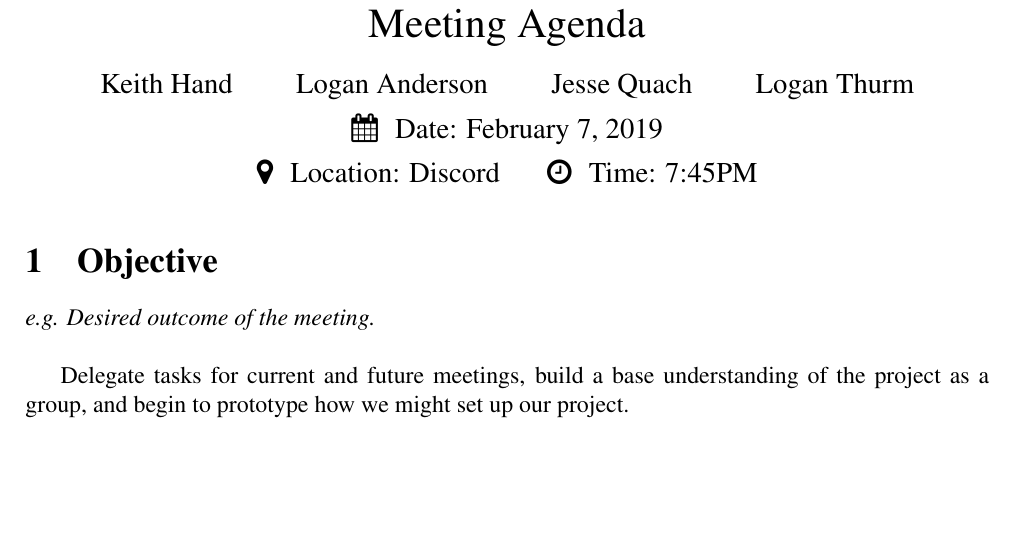
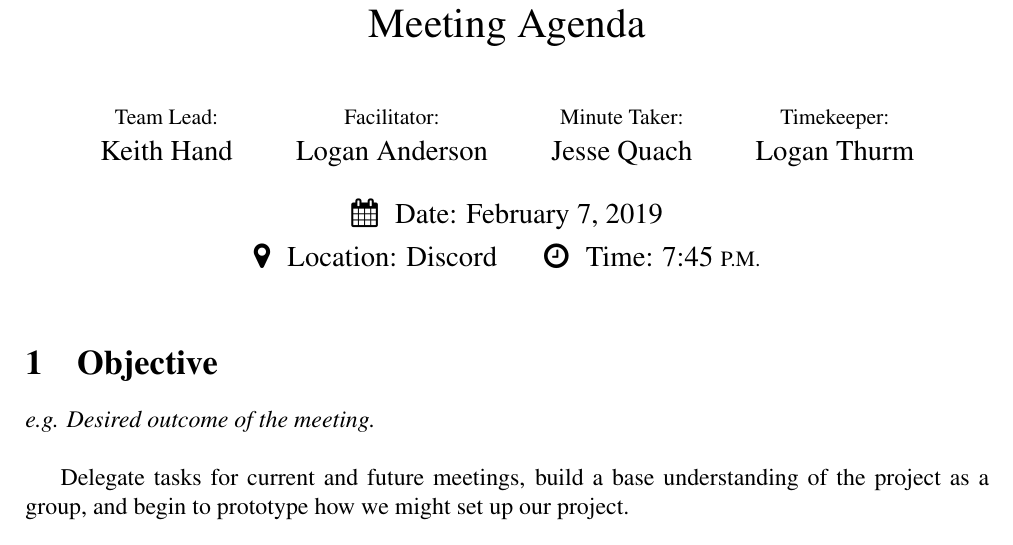
Before and after one commit to keithhand/uco-maps, a LaTeX document (private/documentation/agenda+minutes/meeting.tex, which reads private/documentation/agenda+minutes/includes/main-includes.tex): part of the page before the commit and part of page 1 of 2 after it, cut so that both start at the same text, the shorter picture padded with empty space. Compiled offline with pdfLaTeX.

Commit message:
comments

```diff
--- a/private/documentation/agenda+minutes/includes/main-includes.tex
+++ b/private/documentation/agenda+minutes/includes/main-includes.tex
@@ -20,9 +20,9 @@
 
 % -- set date of meeting
 \newcommand\meetingDate{February 7, 2019}
-\newcommand\meetingTime{7:45PM}
+\newcommand\meetingTime{7:45 \small P.M.}
 \newcommand\Location{Discord}
-\newcommand\Attending{Keith Hand \and Logan Anderson \and Jesse Quach \and Logan Thurm}
+\newcommand\Attending{\small Team Lead:\\Keith Hand \and \small Facilitator:\\Logan Anderson \and \small Minute Taker:\\Jesse Quach \and \small Timekeeper:\\Logan Thurm}
 
 % -- title settings
 \author
```
